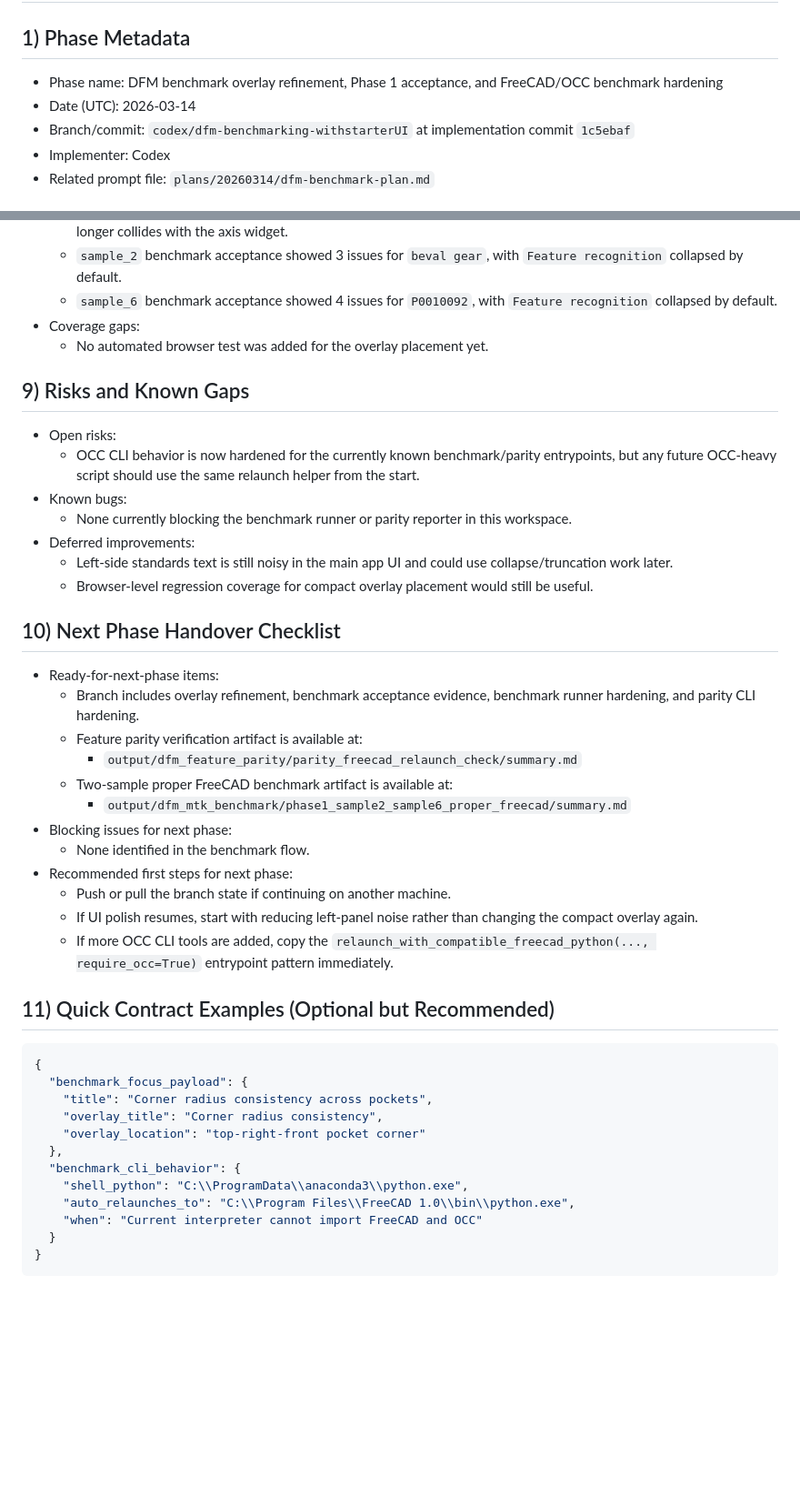
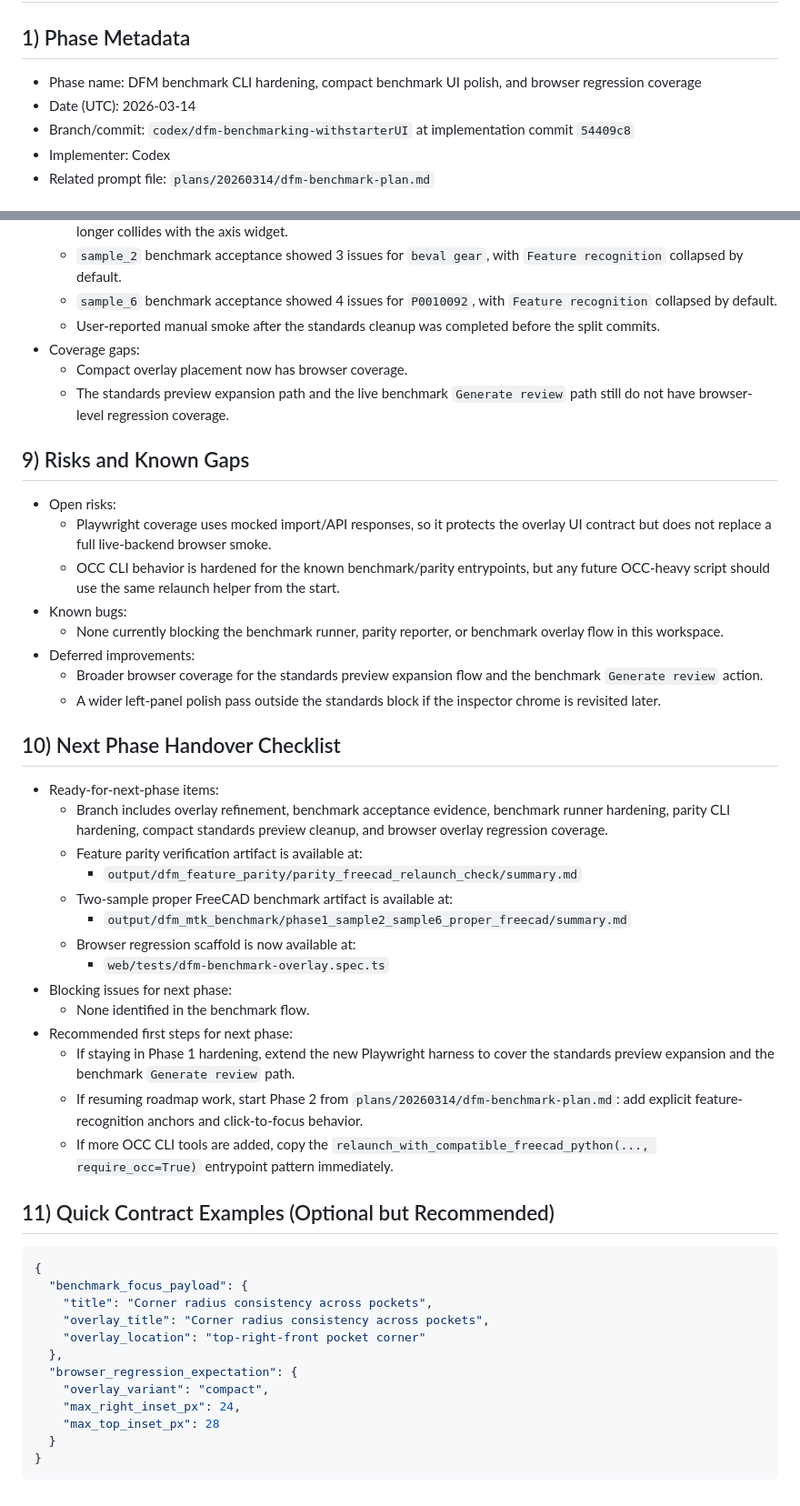
Before and after one commit to adeelyj/rapiddraft_utumpitch, a Markdown page: plans/handover/2026-03-14_handover.md, 2 parts joined by grey strips. Shown at 91% size. Drawn GitHub-style; blank space fills up the shorter version.

Commit message:
docs(handover): refresh 2026-03-14 status

````diff
--- a/plans/handover/2026-03-14_handover.md
+++ b/plans/handover/2026-03-14_handover.md
@@ -1,9 +1,9 @@
 # RapidDraft Handover
 
 ## 1) Phase Metadata
-- Phase name: DFM benchmark overlay refinement, Phase 1 acceptance, and FreeCAD/OCC benchmark hardening
+- Phase name: DFM benchmark CLI hardening, compact benchmark UI polish, and browser regression coverage
 - Date (UTC): 2026-03-14
-- Branch/commit: `codex/dfm-benchmarking-withstarterUI` at implementation commit `1c5ebaf`
+- Branch/commit: `codex/dfm-benchmarking-withstarterUI` at implementation commit `54409c8`
 - Implementer: Codex
 - Related prompt file: `plans/20260314/dfm-benchmark-plan.md`
 
@@ -110,30 +131,35 @@ python scripts/report_dfm_feature_parity.py --manifest plans/20260313/dfm_mtk_be
   - Live frontend check on `http://127.0.0.1:5173` confirmed the compact overlay is small, top-right, readable, and no longer collides with the axis widget.
   - `sample_2` benchmark acceptance showed 3 issues for `beval gear`, with `Feature recognition` collapsed by default.
   - `sample_6` benchmark acceptance showed 4 issues for `P0010092`, with `Feature recognition` collapsed by default.
+  - User-reported manual smoke after the standards cleanup was completed before the split commits.
 - Coverage gaps:
-  - No automated browser test was added for the overlay placement yet.
+  - Compact overlay placement now has browser coverage.
+  - The standards preview expansion path and the live benchmark `Generate review` path still do not have browser-level regression coverage.
 
 ## 9) Risks and Known Gaps
 - Open risks:
-  - OCC CLI behavior is now hardened for the currently known benchmark/parity entrypoints, but any future OCC-heavy script should use the same relaunch helper from the start.
+  - Playwright coverage uses mocked import/API responses, so it protects the overlay UI contract but does not replace a full live-backend browser smoke.
+  - OCC CLI behavior is hardened for the known benchmark/parity entrypoints, but any future OCC-heavy script should use the same relaunch helper from the start.
 - Known bugs:
-  - None currently blocking the benchmark runner or parity reporter in this workspace.
+  - None currently blocking the benchmark runner, parity reporter, or benchmark overlay flow in this workspace.
 - Deferred improvements:
-  - Left-side standards text is still noisy in the main app UI and could use collapse/truncation work later.
-  - Browser-level regression coverage for compact overlay placement would still be useful.
+  - Broader browser coverage for the standards preview expansion flow and the benchmark `Generate review` action.
+  - A wider left-panel polish pass outside the standards block if the inspector chrome is revisited later.
 
 ## 10) Next Phase Handover Checklist
 - Ready-for-next-phase items:
-  - Branch includes overlay refinement, benchmark acceptance evidence, benchmark runner hardening, and parity CLI hardening.
+  - Branch includes overlay refinement, benchmark acceptance evidence, benchmark runner hardening, parity CLI hardening, compact standards preview cleanup, and browser overlay regression coverage.
   - Feature parity verification artifact is available at:
     - `output/dfm_feature_parity/parity_freecad_relaunch_check/summary.md`
   - Two-sample proper FreeCAD benchmark artifact is available at:
     - `output/dfm_mtk_benchmark/phase1_sample2_sample6_proper_freecad/summary.md`
+  - Browser regression scaffold is now available at:
+    - `web/tests/dfm-benchmark-overlay.spec.ts`
 - Blocking issues for next phase:
   - None identified in the benchmark flow.
 - Recommended first steps for next phase:
-  - Push or pull the branch state if continuing on another machine.
-  - If UI polish resumes, start with reducing left-panel noise rather than changing the compact overlay again.
+  - If staying in Phase 1 hardening, extend the new Playwright harness to cover the standards preview expansion and the benchmark `Generate review` path.
+  - If resuming roadmap work, start Phase 2 from `plans/20260314/dfm-benchmark-plan.md`: add explicit feature-recognition anchors and click-to-focus behavior.
   - If more OCC CLI tools are added, copy the `relaunch_with_compatible_freecad_python(..., require_occ=True)` entrypoint pattern immediately.
 
 ## 11) Quick Contract Examples (Optional but Recommended)
@@ -141,13 +167,13 @@ python scripts/report_dfm_feature_parity.py --manifest plans/20260313/dfm_mtk_be
 {
   "benchmark_focus_payload": {
     "title": "Corner radius consistency across pockets",
-    "overlay_title": "Corner radius consistency",
+    "overlay_title": "Corner radius consistency across pockets",
     "overlay_location": "top-right-front pocket corner"
   },
-  "benchmark_cli_behavior": {
-    "shell_python": "C:\\ProgramData\\anaconda3\\python.exe",
-    "auto_relaunches_to": "C:\\Program Files\\FreeCAD 1.0\\bin\\python.exe",
-    "when": "Current interpreter cannot import FreeCAD and OCC"
+  "browser_regression_expectation": {
+    "overlay_variant": "compact",
+    "max_right_inset_px": 24,
+    "max_top_inset_px": 28
   }
 }
 ```
````
Also changed, not shown: other parts of plans/handover/2026-03-14_handover.md (+28 -7 lines).
